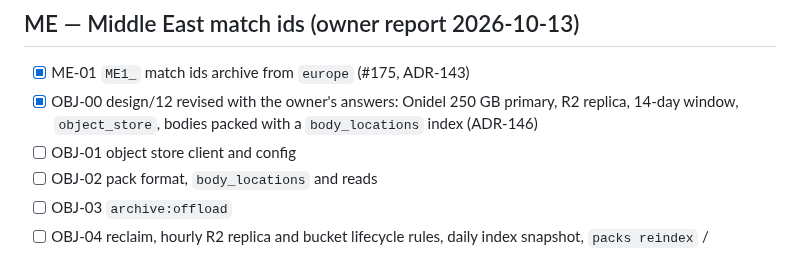
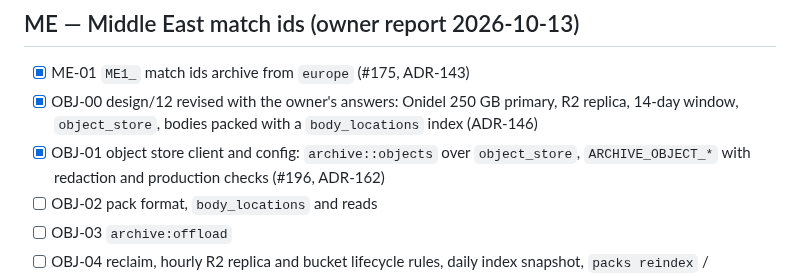
Before and after one commit to NinjaGoldfinch/riot-proxy, a Markdown page: PROGRESS.md, the part around the change. Drawn GitHub-style.

Commit message:
docs(progress): OBJ-01 is #196
Task: OBJ-01

```diff
--- a/PROGRESS.md
+++ b/PROGRESS.md
@@ -323,7 +323,7 @@ Before (OVH VPS, 2026-10-13 01:00 UTC): 38 GB disk at 77 %, `riot-proxy.db` 20 G
 
 - [x] ME-01 `ME1_` match ids archive from `europe` (#175, ADR-143)
 - [x] OBJ-00 design/12 revised with the owner's answers: Onidel 250 GB primary, R2 replica, 14-day window, `object_store`, bodies packed with a `body_locations` index (ADR-146)
-- [ ] OBJ-01 object store client and config
+- [x] OBJ-01 object store client and config: `archive::objects` over `object_store`, `ARCHIVE_OBJECT_*` with redaction and production checks (#196, ADR-162)
 - [ ] OBJ-02 pack format, `body_locations` and reads
 - [ ] OBJ-03 `archive:offload`
 - [ ] OBJ-04 reclaim, hourly R2 replica and bucket lifecycle rules, daily index snapshot, `packs reindex` / `restore-index`
```
